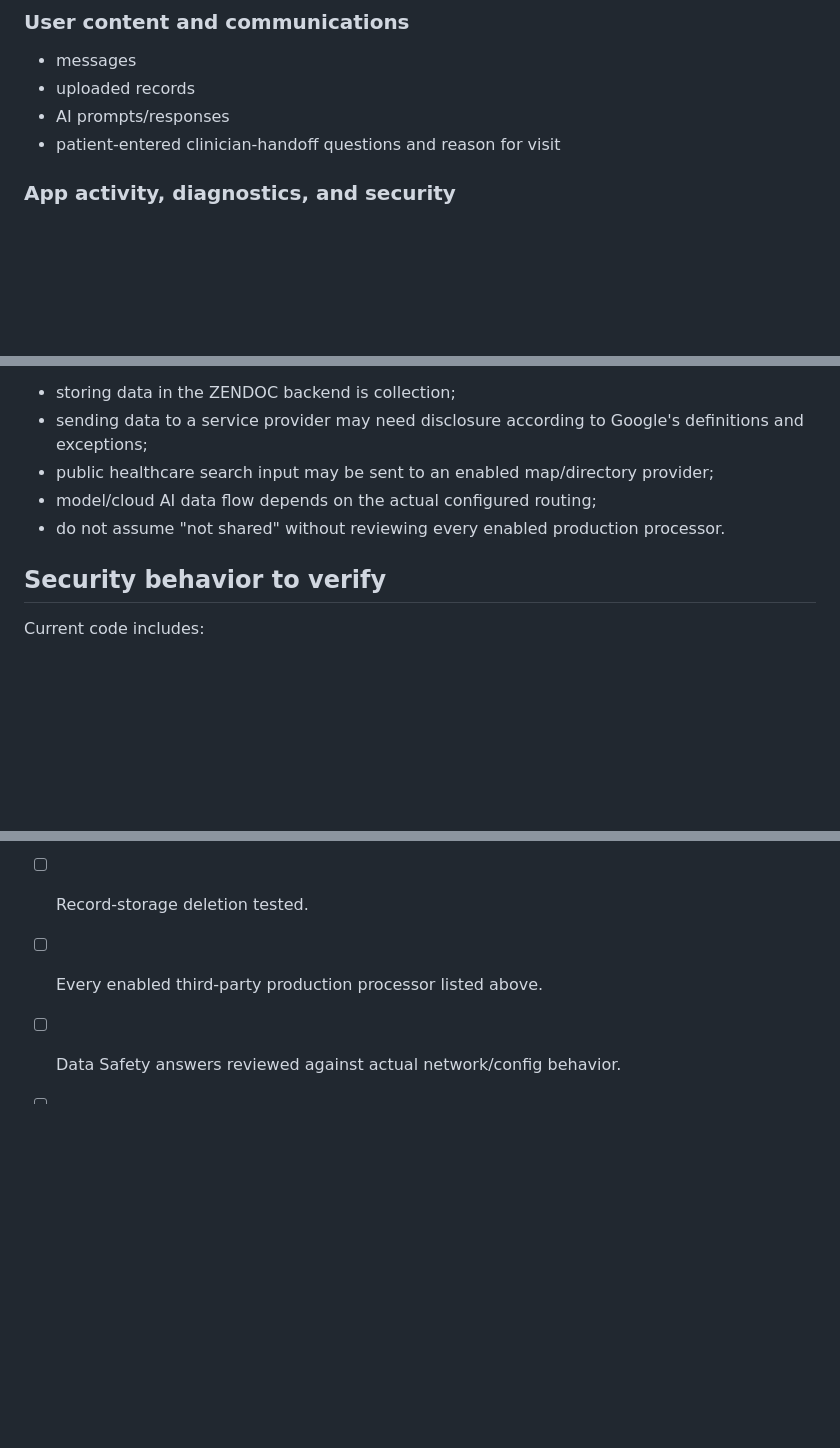
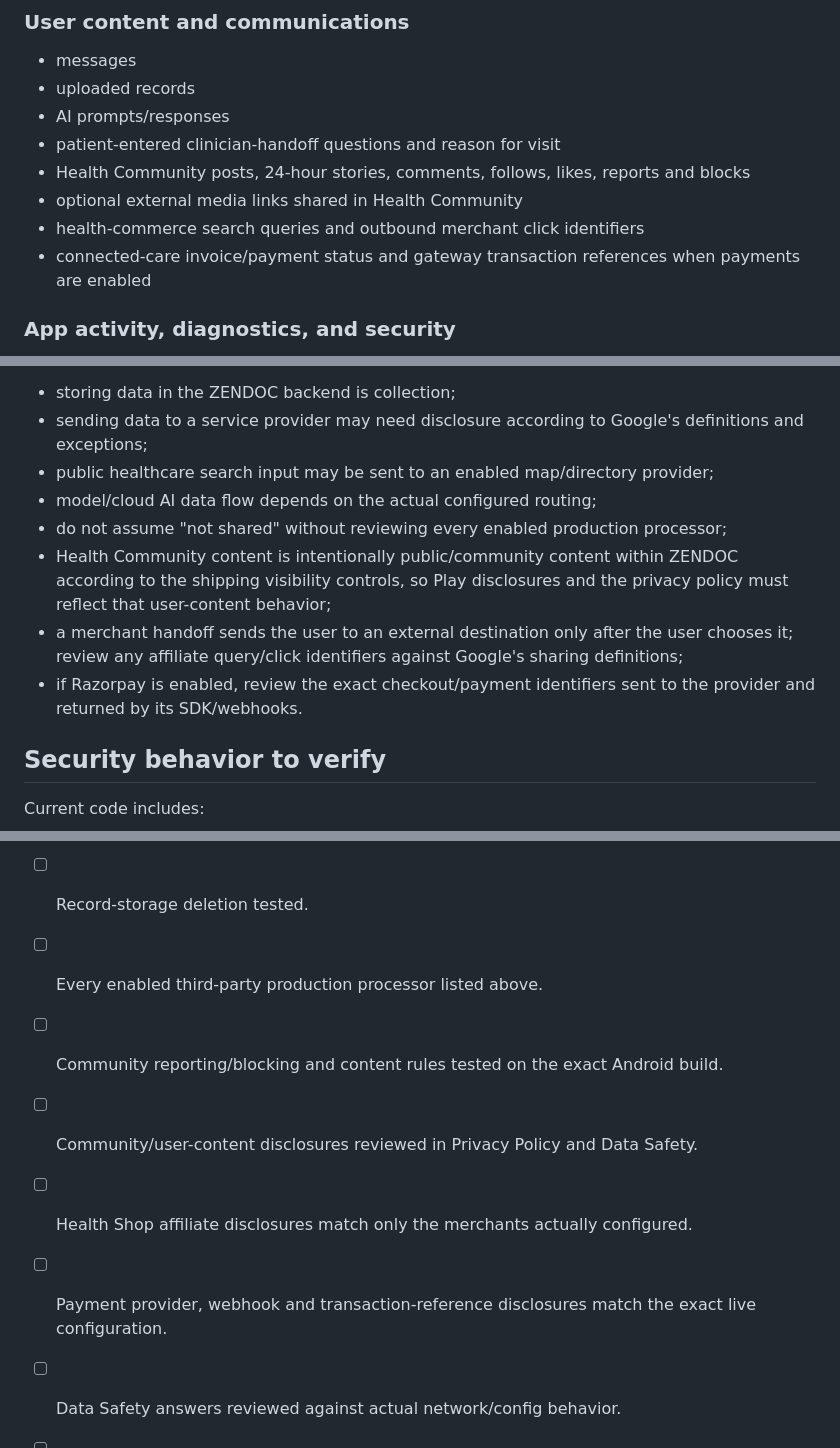
Before and after one commit to kapildebbiswas97-creator/zendoc, a Markdown page: docs/GOOGLE_PLAY_DATA_SAFETY_DRAFT.md, 3 parts joined by grey strips. Rendered like a GitHub page; blank space fills up the shorter version.

Commit message:
Extend Play data safety worksheet for community commerce and payments

```diff
--- a/docs/GOOGLE_PLAY_DATA_SAFETY_DRAFT.md
+++ b/docs/GOOGLE_PLAY_DATA_SAFETY_DRAFT.md
@@ -50,6 +50,10 @@ Depending on the features a user uses, ZENDOC can handle the following data.
 - uploaded records
 - AI prompts/responses
 - patient-entered clinician-handoff questions and reason for visit
+- Health Community posts, 24-hour stories, comments, follows, likes, reports and blocks
+- optional external media links shared in Health Community
+- health-commerce search queries and outbound merchant click identifiers
+- connected-care invoice/payment status and gateway transaction references when payments are enabled
 
 ### App activity, diagnostics, and security
 
@@ -99,7 +105,10 @@ Important ZENDOC distinctions:
 - sending data to a service provider may need disclosure according to Google's definitions and exceptions;
 - public healthcare search input may be sent to an enabled map/directory provider;
 - model/cloud AI data flow depends on the actual configured routing;
-- do not assume "not shared" without reviewing every enabled production processor.
+- do not assume "not shared" without reviewing every enabled production processor;
+- Health Community content is intentionally public/community content within ZENDOC according to the shipping visibility controls, so Play disclosures and the privacy policy must reflect that user-content behavior;
+- a merchant handoff sends the user to an external destination only after the user chooses it; review any affiliate query/click identifiers against Google's sharing definitions;
+- if Razorpay is enabled, review the exact checkout/payment identifiers sent to the provider and returned by its SDK/webhooks.
 
 ## Security behavior to verify
 
@@ -173,6 +182,10 @@ The store listing should state clearly:
 - [ ] Password-reset email tested.
 - [ ] Record-storage deletion tested.
 - [ ] Every enabled third-party production processor listed above.
+- [ ] Community reporting/blocking and content rules tested on the exact Android build.
+- [ ] Community/user-content disclosures reviewed in Privacy Policy and Data Safety.
+- [ ] Health Shop affiliate disclosures match only the merchants actually configured.
+- [ ] Payment provider, webhook and transaction-reference disclosures match the exact live configuration.
 - [ ] Data Safety answers reviewed against actual network/config behavior.
 - [ ] Health apps declaration matches exact public features.
 - [ ] Store description matches medical disclaimer/truth boundaries.
```
Also changed, not shown: other parts of docs/GOOGLE_PLAY_DATA_SAFETY_DRAFT.md (+2 -0 lines).
